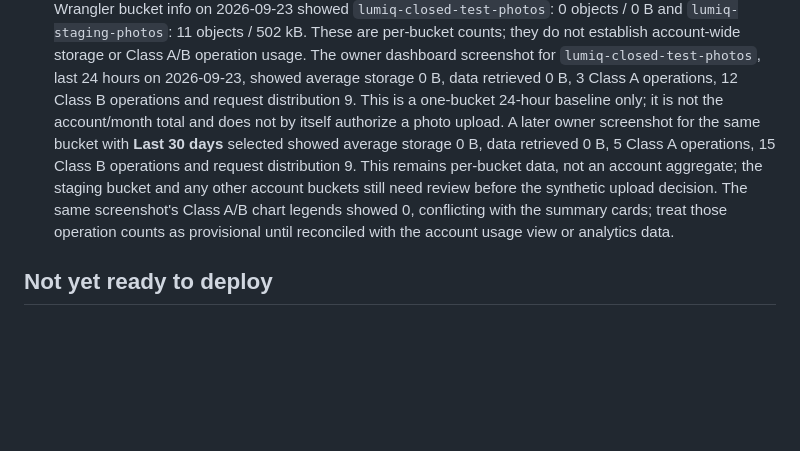
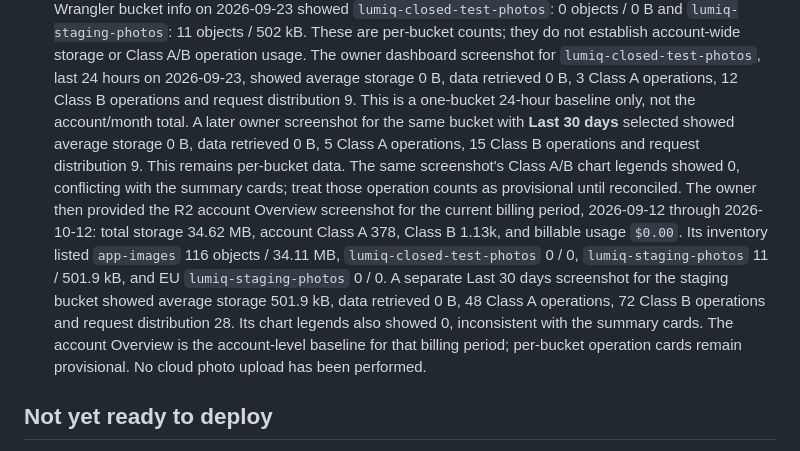
Before and after one commit to GKarans/gala-produkts-saas, a Markdown page: platform/docs/CLOSED-FREE-TEST.md, the part around the change. GitHub-like rendering; blank space fills up the shorter version.

Commit message:
Record account and staging R2 usage baseline

```diff
--- a/platform/docs/CLOSED-FREE-TEST.md
+++ b/platform/docs/CLOSED-FREE-TEST.md
@@ -165,16 +165,24 @@ limit.
    The owner dashboard screenshot for `lumiq-closed-test-photos`, last 24 hours
    on 2026-09-23, showed average storage 0 B, data retrieved 0 B, 3 Class A
    operations, 12 Class B operations and request distribution 9. This is a
-   one-bucket 24-hour baseline only; it is not the account/month total and does
-   not by itself authorize a photo upload.
+   one-bucket 24-hour baseline only, not the account/month total.
    A later owner screenshot for the same bucket with **Last 30 days** selected
    showed average storage 0 B, data retrieved 0 B, 5 Class A operations,
    15 Class B operations and request distribution 9. This remains per-bucket
-   data, not an account aggregate; the staging bucket and any other account
-   buckets still need review before the synthetic upload decision. The same
-   screenshot's Class A/B chart legends showed 0, conflicting with the summary
-   cards; treat those operation counts as provisional until reconciled with the
-   account usage view or analytics data.
+   data. The same screenshot's Class A/B chart legends showed 0, conflicting
+   with the summary cards; treat those operation counts as provisional until
+   reconciled.
+   The owner then provided the R2 account Overview screenshot for the current
+   billing period, 2026-09-12 through 2026-10-12: total storage 34.62 MB,
+   account Class A 378, Class B 1.13k, and billable usage `$0.00`. Its inventory
+   listed `app-images` 116 objects / 34.11 MB, `lumiq-closed-test-photos` 0 / 0,
+   `lumiq-staging-photos` 11 / 501.9 kB, and EU `lumiq-staging-photos` 0 / 0.
+   A separate Last 30 days screenshot for the staging bucket showed average
+   storage 501.9 kB, data retrieved 0 B, 48 Class A operations, 72 Class B
+   operations and request distribution 28. Its chart legends also showed 0,
+   inconsistent with the summary cards. The account Overview is the
+   account-level baseline for that billing period; per-bucket operation cards
+   remain provisional. No cloud photo upload has been performed.
 
 ## Not yet ready to deploy
 
```
